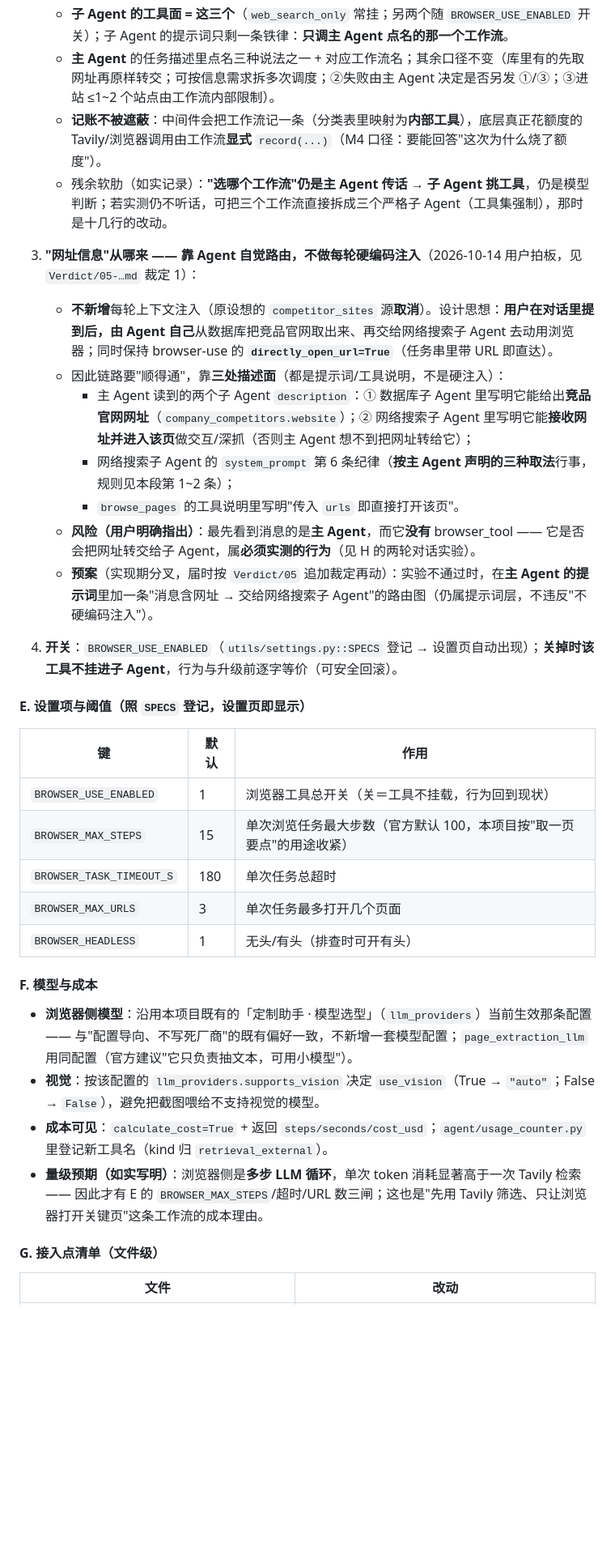
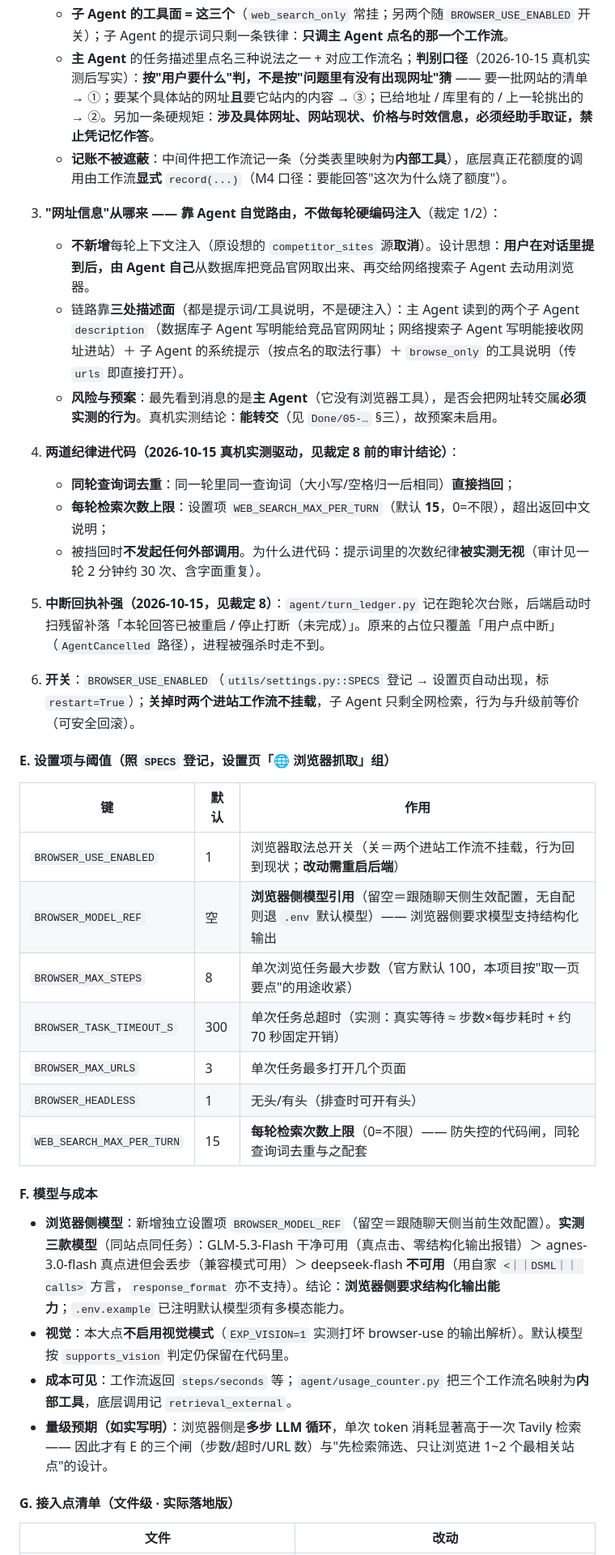
Before and after one commit to xie386/deep_search_pro, a Markdown page: docs/v4.0/v4.0规划文档.md, the part around one of its changes. Shown at 81% size. GitHub-like rendering; blank space fills up the shorter version.

```diff
--- a/docs/v4.0/v4.0规划文档.md
+++ b/docs/v4.0/v4.0规划文档.md
@@ -498,36 +465,41 @@ history = asyncio.run(agent.run())        # 见「异步边界」
    - **子 Agent 的工具面 = 这三个**（`web_search_only` 常挂；另两个随 `BROWSER_USE_ENABLED` 开关）；子 Agent 的提示词只剩一条铁律：**只调主 Agent 点名的那一个工作流**。
-   - **主 Agent** 的任务描述里点名三种说法之一 + 对应工作流名；其余口径不变（库里有的先取网址再原样转交；可按信息需求拆多次调度；②失败由主 Agent 决定是否另发 ①/③；③进站 ≤1~2 个站点由工作流内部限制）。
-   - **记账不被遮蔽**：中间件会把工作流记一条（分类表里映射为**内部工具**），底层真正花额度的 Tavily/浏览器调用由工作流**显式** `record(...)`（M4 口径：要能回答"这次为什么烧了额度"）。
-   - 残余软肋（如实记录）：**"选哪个工作流"仍是主 Agent 传话 → 子 Agent 挑工具**，仍是模型判断；若实测仍不听话，可把三个工作流直接拆成三个严格子 Agent（工具集强制），那时是十几行的改动。
+   - **主 Agent** 的任务描述里点名三种说法之一 + 对应工作流名；**判别口径**（2026-10-15 真机实测后写实）：**按"用户要什么"判，不是按"问题里有没有出现网址"猜** —— 要一批网站的清单 → ①；要某个具体站的网址**且**要它站内的内容 → ③；已给地址 / 库里有的 / 上一轮挑出的 → ②。另加一条硬规矩：**涉及具体网址、网站现状、价格与时效信息，必须经助手取证，禁止凭记忆作答**。
+   - **记账不被遮蔽**：中间件把工作流记一条（分类表里映射为**内部工具**），底层真正花额度的调用由工作流**显式** `record(...)`（M4 口径：要能回答"这次为什么烧了额度"）。
 
-3. **"网址信息"从哪来 —— 靠 Agent 自觉路由，不做每轮硬编码注入**（2026-10-14 用户拍板，见 `Verdict/05-…md` 裁定 1）：
-   - **不新增**每轮上下文注入（原设想的 `competitor_sites` 源**取消**）。设计思想：**用户在对话里提到后，由 Agent 自己**从数据库把竞品官网取出来、再交给网络搜索子 Agent 去动用浏览器；同时保持 browser-use 的 **`directly_open_url=True`**（任务串里带 URL 即直达）。
-   - 因此链路要"顺得通"，靠**三处描述面**（都是提示词/工具说明，不是硬注入）：
-     - 主 Agent 读到的两个子 Agent `description`：① 数据库子 Agent 里写明它能给出**竞品官网网址**（`company_competitors.website`）；② 网络搜索子 Agent 里写明它能**接收网址并进入该页**做交互/深抓（否则主 Agent 想不到把网址转给它）；
-     - 网络搜索子 Agent 的 `system_prompt` 第 6 条纪律（**按主 Agent 声明的三种取法**行事，规则见本段第 1~2 条）；
-     - `browse_pages` 的工具说明里写明"传入 `urls` 即直接打开该页"。
-   - **风险（用户明确指出）**：最先看到消息的是**主 Agent**，而它**没有** browser_tool —— 它是否会把网址转交给子 Agent，属**必须实测的行为**（见 H 的两轮对话实验）。
-   - **预案**（实现期分叉，届时按 `Verdict/05` 追加裁定再动）：实验不通过时，在**主 Agent 的提示词**里加一条"消息含网址 → 交给网络搜索子 Agent"的路由图（仍属提示词层，不违反"不硬编码注入"）。
-4. **开关**：`BROWSER_USE_ENABLED`（`utils/settings.py::SPECS` 登记 → 设置页自动出现）；**关掉时该工具不挂进子 Agent**，行为与升级前逐字等价（可安全回滚）。
+3. **"网址信息"从哪来 —— 靠 Agent 自觉路由，不做每轮硬编码注入**（裁定 1/2）：
+   - **不新增**每轮上下文注入（原设想的 `competitor_sites` 源**取消**）。设计思想：**用户在对话里提到后，由 Agent 自己**从数据库把竞品官网取出来、再交给网络搜索子 Agent 去动用浏览器。
+   - 链路靠**三处描述面**（都是提示词/工具说明，不是硬注入）：主 Agent 读到的两个子 Agent `description`（数据库子 Agent 写明能给竞品官网网址；网络搜索子 Agent 写明能接收网址进站）＋ 子 Agent 的系统提示（按点名的取法行事）＋ `browse_only` 的工具说明（传 `urls` 即直接打开）。
+   - **风险与预案**：最先看到消息的是**主 Agent**（它没有浏览器工具），是否会把网址转交属**必须实测的行为**。真机实测结论：**能转交**（见 `Done/05-…` §三），故预案未启用。
 
-#### E. 设置项与阈值（照 `SPECS` 登记，设置页即显示）
+4. **两道纪律进代码（2026-10-15 真机实测驱动，见裁定 8 前的审计结论）**：
+   - **同轮查询词去重**：同一轮里同一查询词（大小写/空格归一后相同）**直接挡回**；
+   - **每轮检索次数上限**：设置项 `WEB_SEARCH_MAX_PER_TURN`（默认 **15**，0=不限），超出返回中文说明；
+   - 被挡回时**不发起任何外部调用**。为什么进代码：提示词里的次数纪律**被实测无视**（审计见一轮 2 分钟约 30 次、含字面重复）。
+
+5. **中断回执补强（2026-10-15，见裁定 8）**：`agent/turn_ledger.py` 记在跑轮次台账，后端启动时扫残留补落「本轮回答已被重启 / 停止打断（未完成）」。原来的占位只覆盖「用户点中断」（`AgentCancelled` 路径），进程被强杀时走不到。
+
+6. **开关**：`BROWSER_USE_ENABLED`（`utils/settings.py::SPECS` 登记 → 设置页自动出现，标 `restart=True`）；**关掉时两个进站工作流不挂载**，子 Agent 只剩全网检索，行为与升级前等价（可安全回滚）。
+
+#### E. 设置项与阈值（照 `SPECS` 登记，设置页「🌐 浏览器抓取」组）
 
 | 键 | 默认 | 作用 |
 |---|---|---|
-| `BROWSER_USE_ENABLED` | 1 | 浏览器工具总开关（关＝工具不挂载，行为回到现状） |
-| `BROWSER_MAX_STEPS` | 15 | 单次浏览任务最大步数（官方默认 100，本项目按"取一页要点"的用途收紧） |
-| `BROWSER_TASK_TIMEOUT_S` | 180 | 单次任务总超时 |
+| `BROWSER_USE_ENABLED` | 1 | 浏览器取法总开关（关＝两个进站工作流不挂载，行为回到现状；**改动需重启后端**） |
+| `BROWSER_MODEL_REF` | 空 | **浏览器侧模型引用**（留空＝跟随聊天侧生效配置，无自配则退 `.env` 默认模型）—— 浏览器侧要求模型支持结构化输出 |
+| `BROWSER_MAX_STEPS` | 8 | 单次浏览任务最大步数（官方默认 100，本项目按"取一页要点"的用途收紧） |
+| `BROWSER_TASK_TIMEOUT_S` | 300 | 单次任务总超时（实测：真实等待 ≈ 步数×每步耗时 + 约 70 秒固定开销） |
 | `BROWSER_MAX_URLS` | 3 | 单次任务最多打开几个页面 |
 | `BROWSER_HEADLESS` | 1 | 无头/有头（排查时可开有头） |
+| `WEB_SEARCH_MAX_PER_TURN` | 15 | **每轮检索次数上限**（0=不限）—— 防失控的代码闸，同轮查询词去重与之配套 |
 
 #### F. 模型与成本
 
-- **浏览器侧模型**：沿用本项目既有的「定制助手 · 模型选型」（`llm_providers`）当前生效那条配置 —— 与"配置导向、不写死厂商"的既有偏好一致，不新增一套模型配置；`page_extraction_llm` 用同配置（官方建议"它只负责抽文本，可用小模型"）。
-- **视觉**：按该配置的 `llm_providers.supports_vision` 决定 `use_vision`（True → `"auto"`；False → `False`），避免把截图喂给不支持视觉的模型。
-- **成本可见**：`calculate_cost=True` + 返回 `steps/seconds/cost_usd`；`agent/usage_counter.py` 里登记新工具名（kind 归 `retrieval_external`）。
-- **量级预期（如实写明）**：浏览器侧是**多步 LLM 循环**，单次 token 消耗显著高于一次 Tavily 检索 —— 因此才有 E 的 `BROWSER_MAX_STEPS`/超时/URL 数三闸；这也是"先用 Tavily 筛选、只让浏览器打开关键页"这条工作流的成本理由。
+- **浏览器侧模型**：新增独立设置项 `BROWSER_MODEL_REF`（留空＝跟随聊天侧当前生效配置）。**实测三款模型**（同站点同任务）：GLM-5.3-Flash 干净可用（真点击、零结构化输出报错）＞ agnes-3.0-flash 真点进但会丢步（兼容模式可用）＞ deepseek-flash **不可用**（用自家 `<｜｜DSML｜｜ calls>` 方言，`response_format` 亦不支持）。结论：**浏览器侧要求结构化输出能力**；`.env.example` 已注明默认模型须有多模态能力。
+- **视觉**：本大点**不启用视觉模式**（`EXP_VISION=1` 实测打坏 browser-use 的输出解析）。默认模型按 `supports_vision` 判定仍保留在代码里。
+- **成本可见**：工作流返回 `steps/seconds` 等；`agent/usage_counter.py` 把三个工作流名映射为**内部工具**，底层调用记 `retrieval_external`。
+- **量级预期（如实写明）**：浏览器侧是**多步 LLM 循环**，单次 token 消耗显著高于一次 Tavily 检索 —— 因此才有 E 的三个闸（步数/超时/URL 数）与"先检索筛选、只让浏览进 1~2 个最相关站点"的设计。
 
-#### G. 接入点清单（文件级）
+#### G. 接入点清单（文件级 · 实际落地版）
 
 | 文件 | 改动 |
 |---|---|
```
Also changed, not shown: other parts of docs/v4.0/v4.0规划文档.md (+67 -86 lines).
